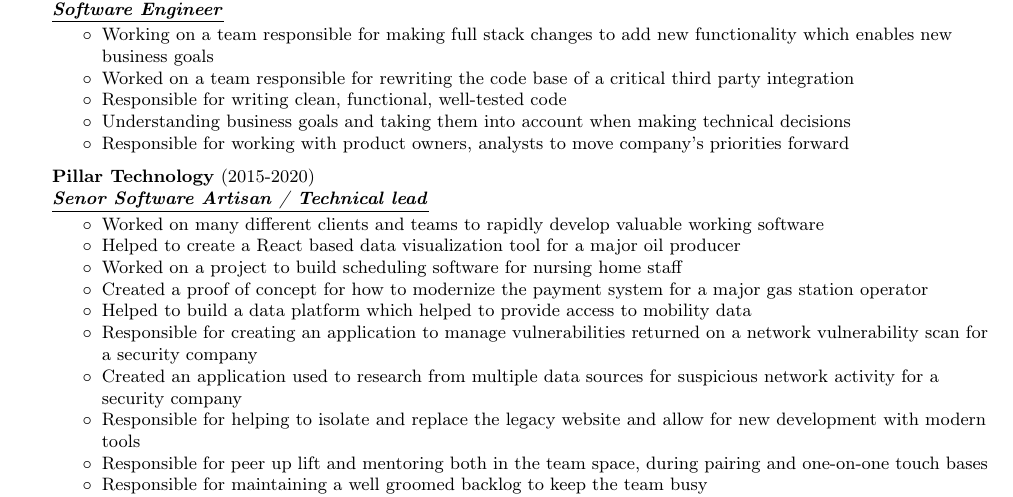
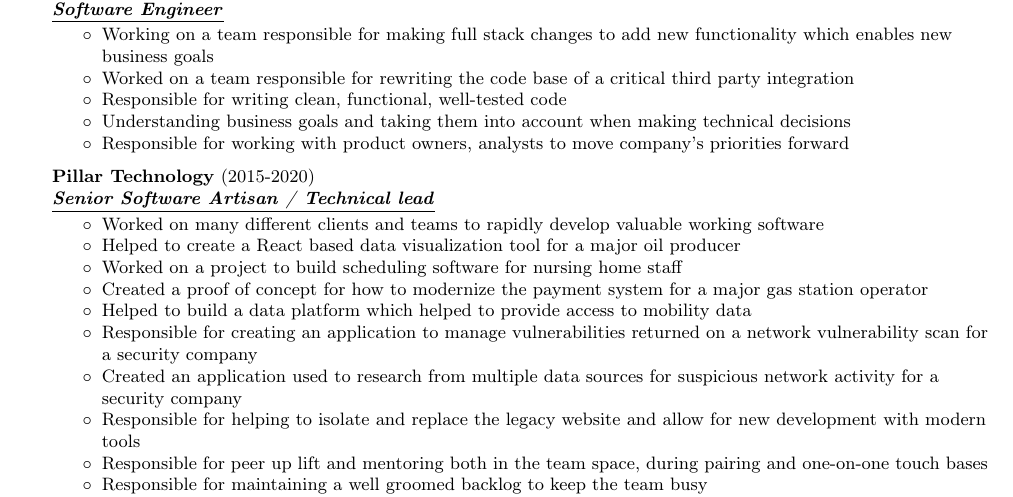
Before and after one commit to paul-schwendenman/resume, a LaTeX CV (resume.tex): part of page 1 of 2, cut so that both start at the same text. Compiled offline with pdfLaTeX.

Commit message:
Fix spelling of "senior"

```diff
--- a/resume.tex
+++ b/resume.tex
@@ -89,7 +89,7 @@
 	% \item Thinks critically about assigned work to guarantee business functionality
 	% \item Positively influences other engineers, both directly and indirectly
 	\end{achievements}
-\employer{Pillar Technology}{2015-2020}{Senor Software Artisan / Technical lead}
+\employer{Pillar Technology}{2015-2020}{Senior Software Artisan / Technical lead}
 	\begin{achievements}
 	\item Worked on many different clients and teams to rapidly develop valuable working software
 	\item Helped to create a React based data visualization tool for a major oil producer
```
